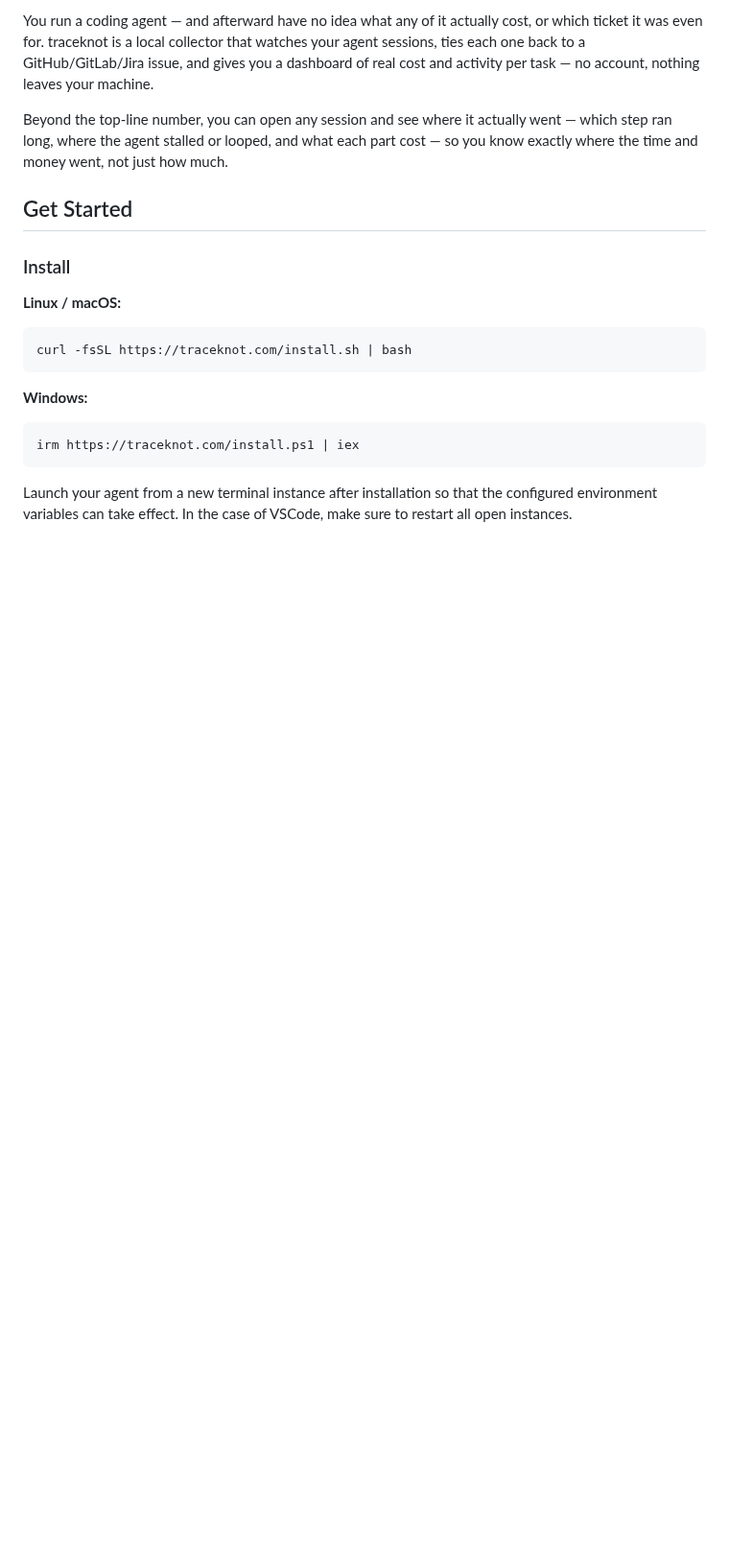
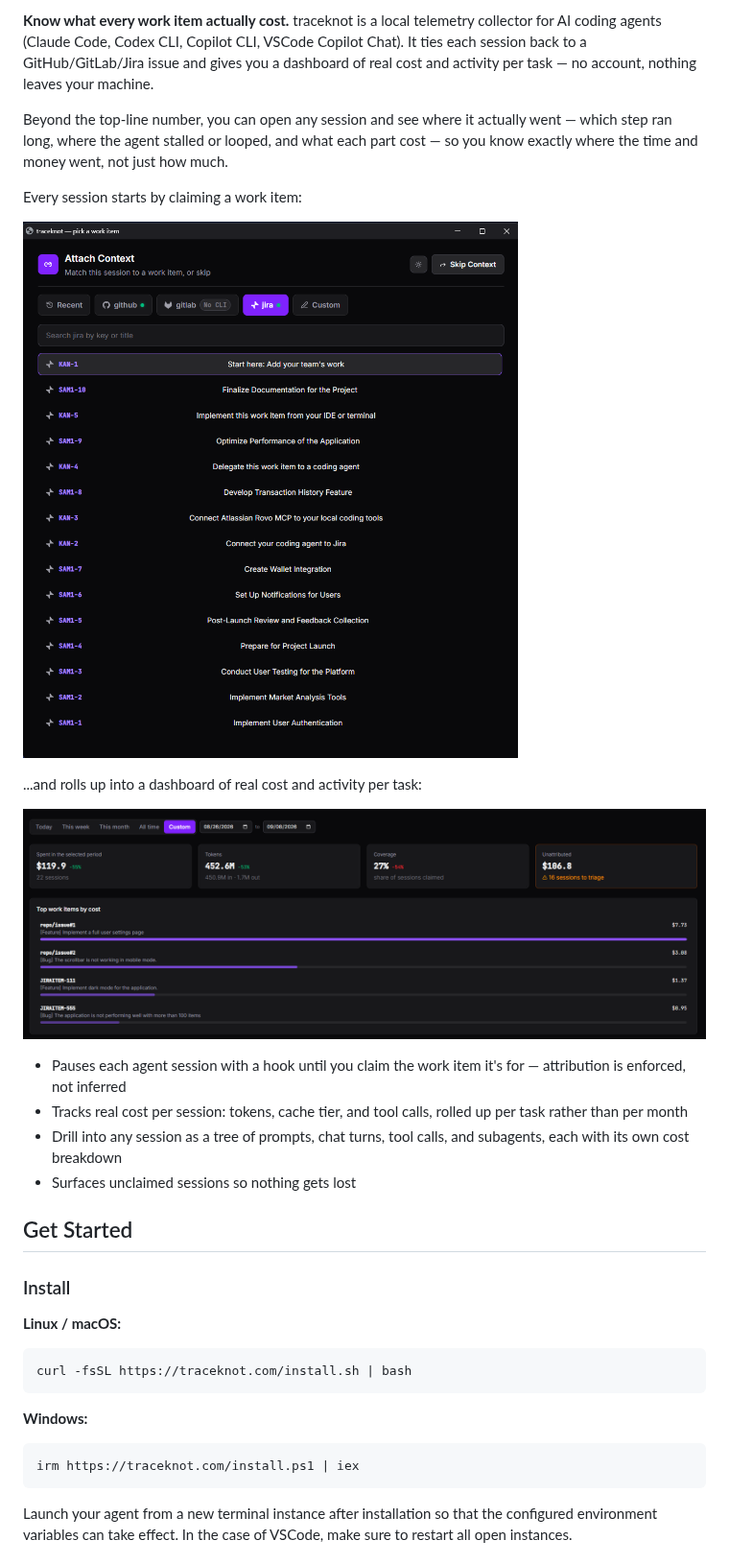
Before and after one commit to joroden/traceknot, a Markdown page: README.md, the part around one of its changes. Shown at 96% size. Rendered like a GitHub page; pictures changed too: .github/images/dashboard.png (added), .github/images/item_picker.png (added); blank space fills up the shorter version.

Commit message:
chore: update readme and add some images from the app

```diff
--- a/README.md
+++ b/README.md
@@ -4,14 +13,30 @@
 
-You run a coding agent — and afterward have no idea what any of it actually
-cost, or which ticket it was even for. traceknot is a local collector that
-watches your agent sessions, ties each one back to a GitHub/GitLab/Jira issue, and
-gives you a dashboard of real cost and activity per task — no account, nothing
-leaves your machine.
+**Know what every work item actually cost.** traceknot is a local telemetry
+collector for AI coding agents (Claude Code, Codex CLI, Copilot CLI, VSCode
+Copilot Chat). It ties each session back to a GitHub/GitLab/Jira issue and
+gives you a dashboard of real cost and activity per task — no account,
+nothing leaves your machine.
 
 Beyond the top-line number, you can open any session and see where it actually
 went — which step ran long, where the agent stalled or looped, and what each
 part cost — so you know exactly where the time and money went, not just how
 much.
+
+Every session starts by claiming a work item:
+
+![Attach a session to a GitHub, GitLab, or Jira work item](.github/images/item_picker.png)
+
+...and rolls up into a dashboard of real cost and activity per task:
+
+![traceknot dashboard](.github/images/dashboard.png)
+
+- Pauses each agent session with a hook until you claim the work item it's
+  for — attribution is enforced, not inferred
+- Tracks real cost per session: tokens, cache tier, and tool calls, rolled up
+  per task rather than per month
+- Drill into any session as a tree of prompts, chat turns, tool calls, and
+  subagents, each with its own cost breakdown
+- Surfaces unclaimed sessions so nothing gets lost
 
 ## Get Started
 
```
Also changed, not shown: other parts of README.md (+10 -1 lines), 1 other file.
